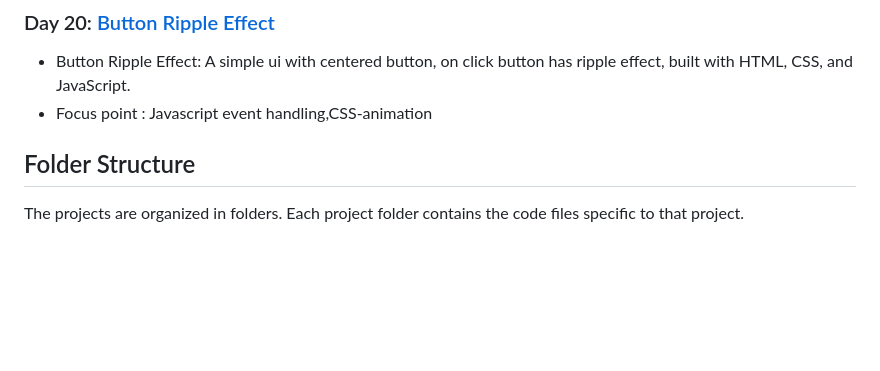
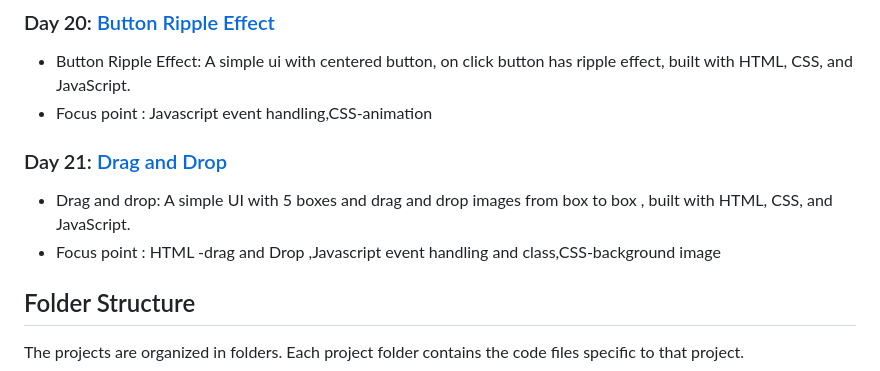
Before and after one commit to FevenSeyfu/50-projects-50-day-Feven, a Markdown page: Readme.md, the part around the change. Rendered like a GitHub page; folded sections open; blank space fills up the shorter version.

Commit message:
Add day 21 project to readme

```diff
--- a/Readme.md
+++ b/Readme.md
@@ -86,6 +86,10 @@ I am Feven Seyfu, and I'll be sharing my progress, code solutions, and insights
 ### Day 20: [Button Ripple Effect](https://github.com/FevenSeyfu/50-projects-50-day-Feven)
 - Button Ripple Effect: A simple ui with centered button, on click button has ripple effect, built with HTML, CSS, and JavaScript.
 - Focus point : Javascript event handling,CSS-animation
+
+### Day 21: [Drag and Drop](https://github.com/FevenSeyfu/50-projects-50-day-Feven)
+- Drag and drop: A simple UI with 5 boxes and drag and drop images from box to box , built with HTML, CSS, and JavaScript.
+- Focus point : HTML -drag and Drop ,Javascript event handling and class,CSS-background image
 </details>
 
 ## Folder Structure
```
